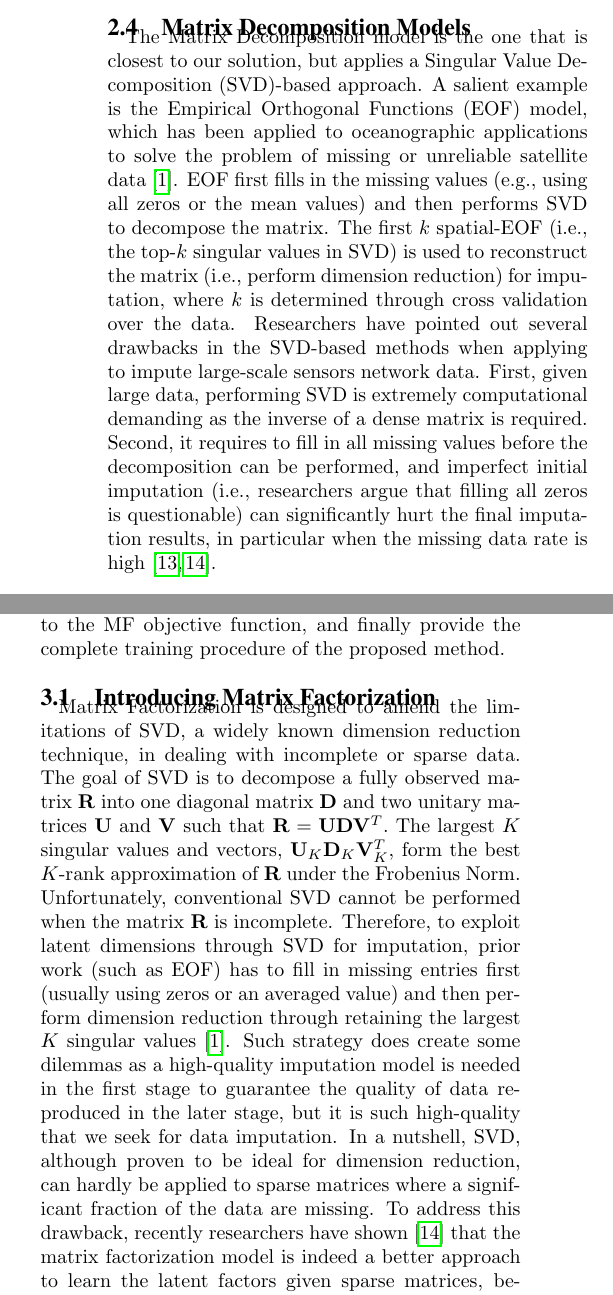
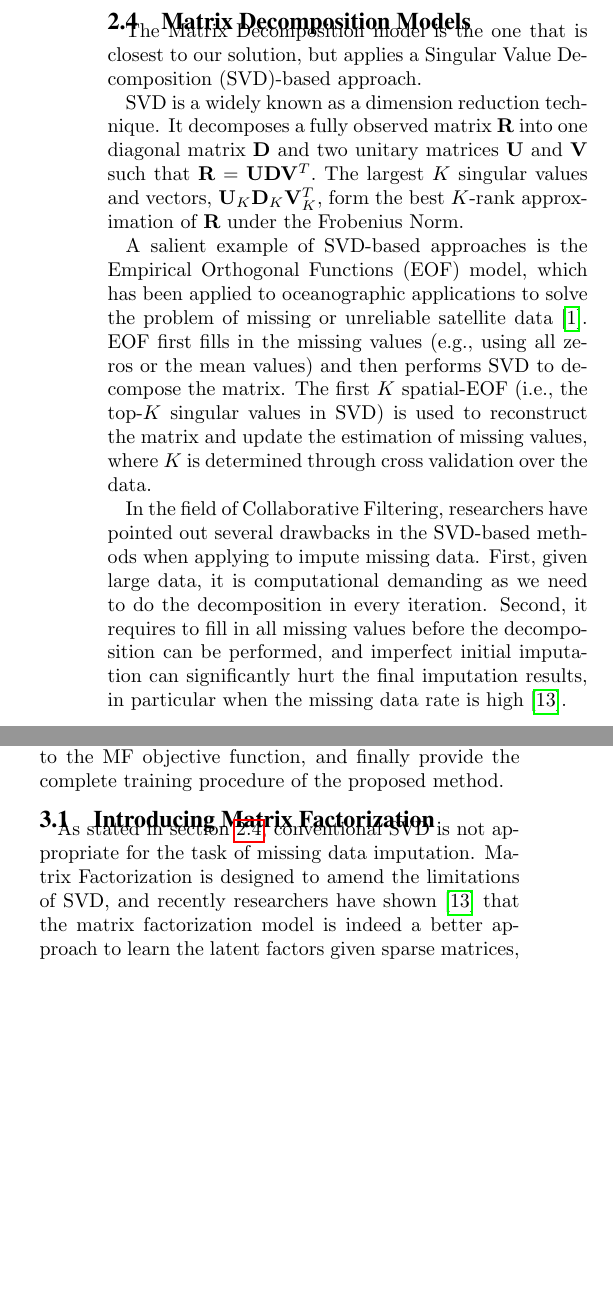
Before and after one commit to LiChungYi/ntu-nsc-intel-project, a LaTeX document (ipsn13/ipsn13.tex, which reads ipsn13/matrix_factorization.tex, ipsn13/related_work.tex): two parts of the columns of page 5 of 15, joined at a grey line, cut so that both start at the same text, the shorter picture padded with empty space. Compiled offline with pdfLaTeX.

Commit message:
merge the SVD part of MF (3.1) into related work(2.4)

```diff
--- a/ipsn13/matrix_factorization.tex
+++ b/ipsn13/matrix_factorization.tex
@@ -9,20 +9,21 @@ modifications to the MF objective function, and finally provide the complete tra
 
 \subsection{Introducing Matrix Factorization}
 
-Matrix Factorization is designed to amend the limitations of SVD, a widely known dimension reduction technique,
-in dealing with incomplete or sparse data.
-The goal of SVD is to decompose a fully observed matrix~$\mathbf{R}$ into one diagonal matrix~$\mathbf{D}$ and two unitary matrices~$\mathbf{U}$ and~$\mathbf{V}$ such that
-%\begin{equation*}
-$\mathbf{R} = \mathbf{U}\mathbf{D}\mathbf{V}^T.$ %\end{equation*}
-The largest $K$ singular values and vectors, $\mathbf{U}_K \mathbf{D}_K \mathbf{V}_K^T$, form the best $K$-rank approximation of $\mathbf{R}$ under the Frobenius Norm. Unfortunately, conventional SVD cannot be performed when the matrix~$\mathbf{R}$ is incomplete.
-Therefore, to exploit latent dimensions through SVD for imputation, prior work (such as EOF) has to fill in missing entries first
-(usually using zeros or an averaged value) and then perform dimension reduction through retaining the largest $K$ singular values~\cite{beckers2003eof}.
-Such strategy does create some dilemmas as a high-quality imputation model is needed in the first stage to guarantee the quality of
-data reproduced in the later stage, but it is such high-quality that we seek for data imputation. In a nutshell, SVD, although
-proven to be ideal for dimension reduction, can hardly be applied to sparse matrices where a significant fraction of
-the data are missing.
-To address this drawback, recently researchers have shown \cite{koren2009matrix} that the matrix factorization model is indeed
-a better approach to learn the latent factors given sparse matrices, because during the factorization procedure only the observed entries are exploited.
+%, a widely known dimension reduction technique,
+%in dealing with incomplete or sparse data.
+%The goal of SVD is to decompose a fully observed matrix~$\mathbf{R}$ into one diagonal matrix~$\mathbf{D}$ and two unitary matrices~$\mathbf{U}$ and~$\mathbf{V}$ such that
+%%\begin{equation*}
+%$\mathbf{R} = \mathbf{U}\mathbf{D}\mathbf{V}^T.$ %\end{equation*}
+%The largest $K$ singular values and vectors, $\mathbf{U}_K \mathbf{D}_K \mathbf{V}_K^T$, form the best $K$-rank approximation of $\mathbf{R}$ under the Frobenius Norm. Unfortunately, conventional SVD cannot be performed when the matrix~$\mathbf{R}$ is incomplete.
+%Therefore, to exploit latent dimensions through SVD for imputation, prior work (such as EOF) has to fill in missing entries first
+%(usually using zeros or an averaged value) and then perform dimension reduction through retaining the largest $K$ singular values~\cite{beckers2003eof}.
+%Such strategy does create some dilemmas as a high-quality imputation model is needed in the first stage to guarantee the quality of
+%data reproduced in the later stage, but it is such high-quality that we seek for data imputation. In a nutshell, SVD, although
+%proven to be ideal for dimension reduction, can hardly be applied to sparse matrices where a significant fraction of
+%the data are missing.
+%
+As stated in section \ref{sec:rw_matrix}, conventional SVD is not appropriate for the task of missing data imputation.
+Matrix Factorization is designed to amend the limitations of SVD, and recently researchers have shown \cite{koren2009matrix} that the matrix factorization model is indeed a better approach to learn the latent factors given sparse matrices, because during the factorization procedure only the observed entries are exploited.
 Utilizing numerical optimization procedures, for a partially observed matrix~$\mathbf{R}$, MF produces two latent
 matrices~$\mathbf{P}_{M \times K}$ and $\mathbf{Q}_{K \times N}$ whose multiplication seeks to approximate the observed entries in $\mathbf{R}_{M \times N}$:
 \begin{equation*}\small \mathbf{R} \approx \mathbf{P} \mathbf{Q}.\end{equation*}
--- a/ipsn13/related_work.tex
+++ b/ipsn13/related_work.tex
@@ -162,28 +162,35 @@ and an autocorrelation-based temporal linear predictor, and one spatial linear p
 %However, the performance of the ImM may degrades if the changes in the continuous data stream are sharp in the high sampling rate dataset.
 %For example, the wind sensors in the windy climate area may affect the method applied on the target sensor.
 
-\subsection{Matrix Decomposition Models}
+\subsection{Matrix Decomposition Models} \label{sec:rw_matrix}
 
 The Matrix Decomposition model is the one that is closest to our
 solution, but applies a Singular Value Decomposition (SVD)-based
-approach.  A salient example is the Empirical Orthogonal Functions
+approach.
+
+SVD is a widely known as a dimension reduction technique.
+It decomposes a fully observed matrix~$\mathbf{R}$ into one diagonal matrix~$\mathbf{D}$ and two unitary matrices~$\mathbf{U}$ and~$\mathbf{V}$ such that
+$\mathbf{R} = \mathbf{U}\mathbf{D}\mathbf{V}^T.$
+The largest $K$ singular values and vectors, $\mathbf{U}_K \mathbf{D}_K \mathbf{V}_K^T$, form the best $K$-rank approximation of $\mathbf{R}$ under the Frobenius Norm.
+
+A salient example of SVD-based approaches is the Empirical Orthogonal Functions
 (EOF) model, which has been applied to oceanographic applications to
 solve the problem of missing or unreliable satellite
 data~\cite{beckers2003eof}.  EOF first fills in the missing values
-(e.g., using all zeros or the mean values) and then performs SVD to
-decompose the matrix. The first $k$ spatial-EOF (i.e., the top-$k$
-singular values in SVD) is used to reconstruct the matrix (i.e.,
-perform dimension reduction) for imputation, where $k$ is determined
-through cross validation over the data.  Researchers have pointed out
+(e.g., using all zeros or the mean values) and then performs SVD
+to decompose the matrix. The first $K$ spatial-EOF (i.e., the top-$K$
+singular values in SVD) is used to reconstruct the matrix and update the estimation of missing values,
+where $K$ is determined through cross validation over the data.
+
+In the field of Collaborative Filtering, researchers have pointed out
 several drawbacks in the SVD-based methods when applying to impute
-large-scale sensors network data. First, given large data, performing
-SVD is extremely computational demanding as the inverse of a dense
-matrix is required. Second, it requires to fill in all missing values
+missing data. First, given large data, it
+is computational demanding as we need to do the decomposition
+in every iteration. Second, it requires to fill in all missing values
 before the decomposition can be performed, and imperfect initial
-imputation (i.e., researchers argue that filling all zeros is
-questionable) can significantly hurt the final imputation results, in
+imputation can significantly hurt the final imputation results, in
 particular when the missing data rate is
-high~\cite{koren2009matrix,ke2005robust}.
+high~\cite{koren2009matrix}.
 
 %The major differences between those models and ours is that them rely more on the spatial correlation than temporal correlation, while our model does not require specific spatial infromation as it tries to learn sensor correlations from data.
 
```
Also changed, not shown: ipsn13/ipsn13.bib (+0 -6 lines).
